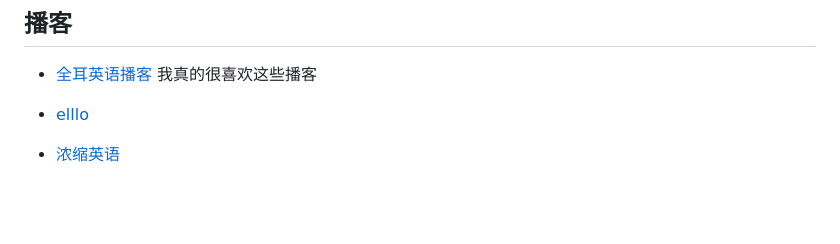
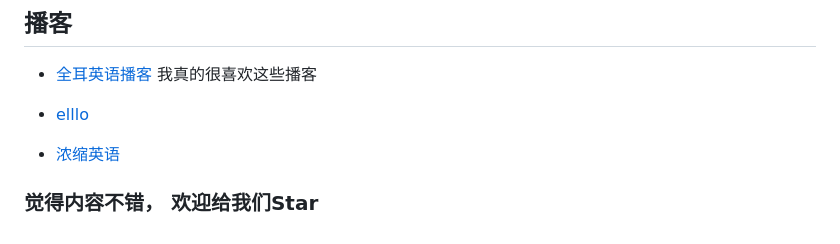
Before and after one commit to zeeklog/IETLS, a Markdown page: Readme.md, the part around the change. Drawn GitHub-style; blank space fills up the shorter version.

```diff
--- a/Readme.md
+++ b/Readme.md
@@ -112,3 +112,5 @@
 * [elllo](http://elllo.org/)
 
 * [浓缩英语](https://www.espressoenglish.net/)
+
+### 觉得内容不错， 欢迎给我们Star
```
